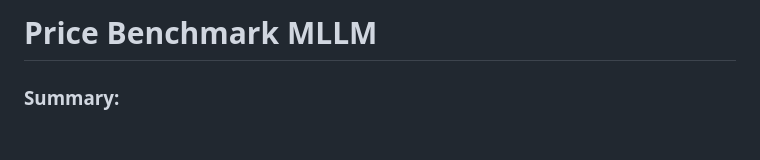
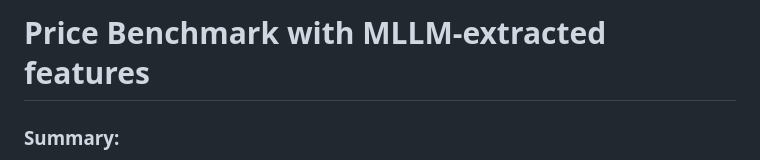
Before and after one commit to ThePopped/mllm-product-pricing-benchmark, a Markdown page: README.md, the part around the change. Drawn GitHub-style; blank space fills up the shorter version.

Commit message:
Update project title in README.md

```diff
--- a/README.md
+++ b/README.md
@@ -1,4 +1,4 @@
-# Price Benchmark MLLM
+# Price Benchmark with MLLM-extracted features
 
 ### Summary:
 A proof-of-concept machine learning pipeline for competitive pricing analysis - Price regression is estimated using  MLLM-extracted product features, scraped from online sources with playwright. For basic inference demo (regression component only), see the [live web app](https://mllm-product-pricing-benchmark-service.onrender.com/) deployed on Render.
```
